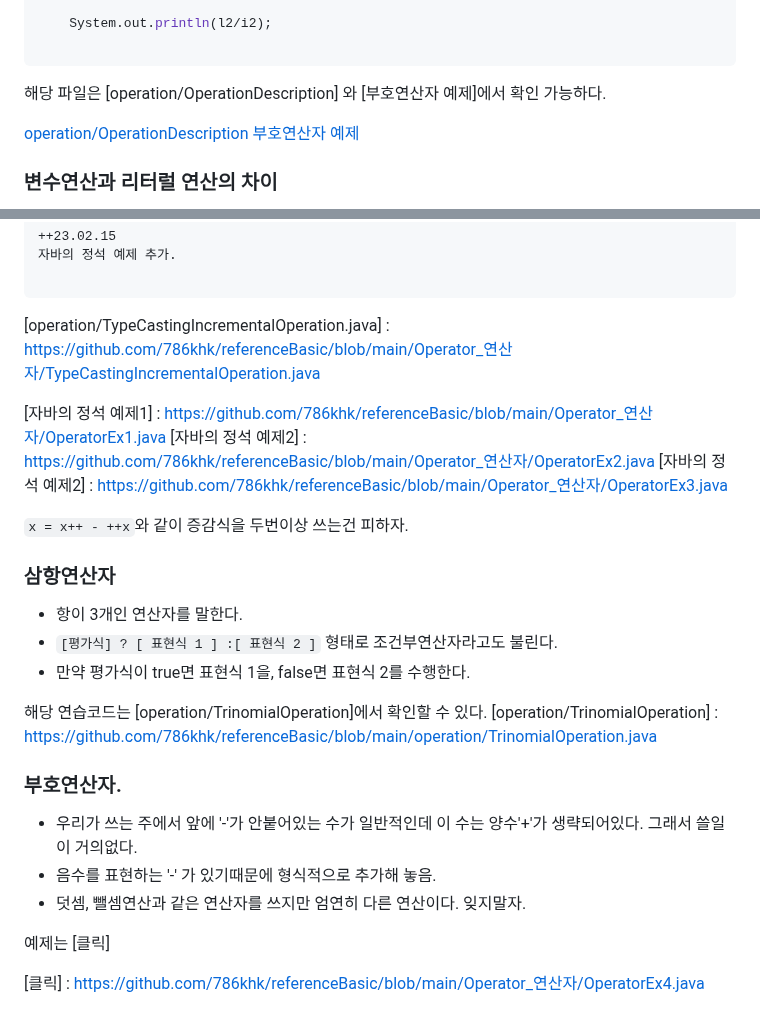
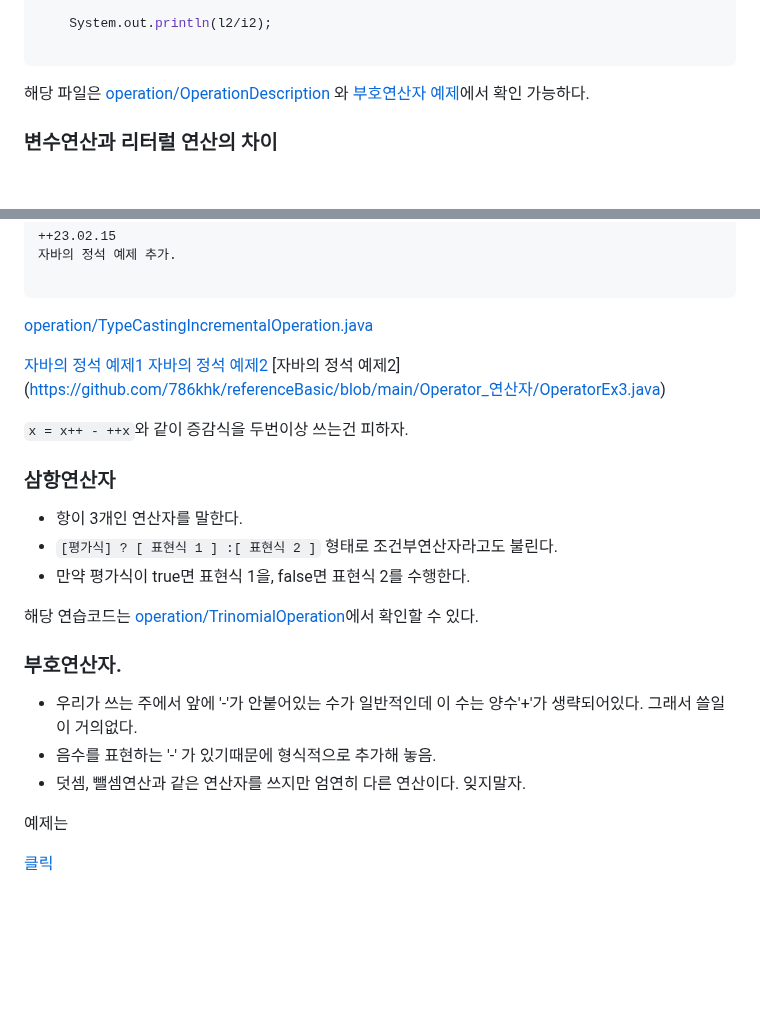
Before and after one commit to 786khk/referenceBasic, a Markdown page: Operator_연산자/연산자.md, 2 parts joined by grey strips. Drawn GitHub-style; blank space fills up the shorter version.

````diff
--- a/Operator_연산자/연산자.md
+++ b/Operator_연산자/연산자.md
@@ -84,10 +84,10 @@ System.out.println에 바로 연산을 할 수 있다.
 
 ```
 
-해당 파일은 [operation/OperationDescription] 와 [부호연산자 예제]에서 확인 가능하다.
+해당 파일은 [operation/OperationDescription](https://github.com/786khk/referenceBasic/blob/main/operation/OperationDescription.java) 와 [부호연산자 예제]( https://github.com/786khk/referenceBasic/blob/main/Operator_연산자/OperatorEx3.java)에서 확인 가능하다.
 
-[operation/OperationDescription](https://github.com/786khk/referenceBasic/blob/main/operation/OperationDescription.java)
-[부호연산자 예제]( https://github.com/786khk/referenceBasic/blob/main/Operator_연산자/OperatorEx3.java)
+
+
 
 
 
@@ -364,11 +364,11 @@ for(int i=0;i<3;i++){
 자바의 정석 예제 추가.
 
 ```
-[operation/TypeCastingIncrementalOperation.java] : https://github.com/786khk/referenceBasic/blob/main/Operator_연산자/TypeCastingIncrementalOperation.java
+[operation/TypeCastingIncrementalOperation.java](https://github.com/786khk/referenceBasic/blob/main/Operator_연산자/TypeCastingIncrementalOperation.java)
 
-[자바의 정석 예제1] :  https://github.com/786khk/referenceBasic/blob/main/Operator_연산자/OperatorEx1.java
-[자바의 정석 예제2] :  https://github.com/786khk/referenceBasic/blob/main/Operator_연산자/OperatorEx2.java
-[자바의 정석 예제2] :  https://github.com/786khk/referenceBasic/blob/main/Operator_연산자/OperatorEx3.java
+[자바의 정석 예제1]( https://github.com/786khk/referenceBasic/blob/main/Operator_연산자/OperatorEx1.java)
+[자바의 정석 예제2](https://github.com/786khk/referenceBasic/blob/main/Operator_연산자/OperatorEx2.java)
+[자바의 정석 예제2] (https://github.com/786khk/referenceBasic/blob/main/Operator_연산자/OperatorEx3.java)
 
 
 `x = x++ - ++x`와 같이 증감식을 두번이상 쓰는건 피하자.
@@ -379,8 +379,8 @@ for(int i=0;i<3;i++){
 - `[평가식] ? [ 표현식 1 ] :[ 표현식 2 ]` 형태로 조건부연산자라고도 불린다.
 - 만약 평가식이 true면 표현식 1을, false면 표현식 2를 수행한다.
 
-해당 연습코드는 [operation/TrinomialOperation]에서 확인할 수 있다.
-[operation/TrinomialOperation] : https://github.com/786khk/referenceBasic/blob/main/operation/TrinomialOperation.java
+해당 연습코드는
+[operation/TrinomialOperation](https://github.com/786khk/referenceBasic/blob/main/operation/TrinomialOperation.java)에서 확인할 수 있다.
 
 
 ### 부호연산자.
@@ -390,6 +390,6 @@ for(int i=0;i<3;i++){
 - 덧셈, 뺄셈연산과 같은 연산자를 쓰지만 엄연히 다른 연산이다. 잊지말자.
 
 
-예제는 [클릭]
+예제는
 
-[클릭] :  https://github.com/786khk/referenceBasic/blob/main/Operator_연산자/OperatorEx4.java
+[클릭]( https://github.com/786khk/referenceBasic/blob/main/Operator_연산자/OperatorEx4.java)
````
Also changed, not shown: other parts of Operator_연산자/연산자.md (+1 -1 lines).
